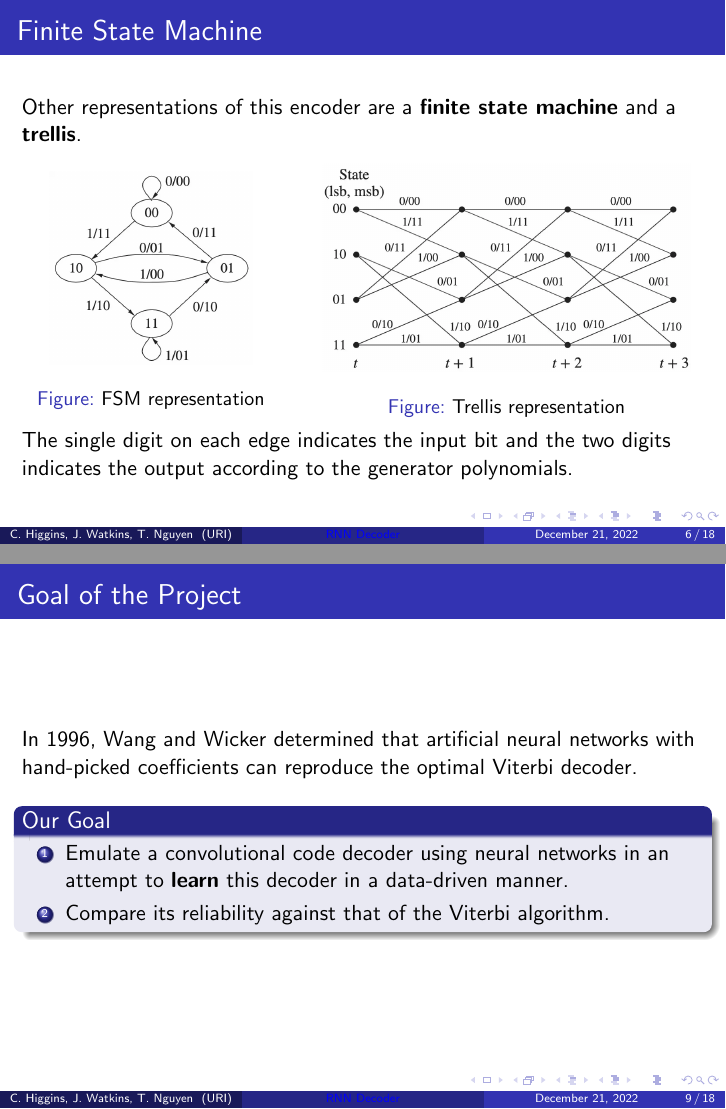
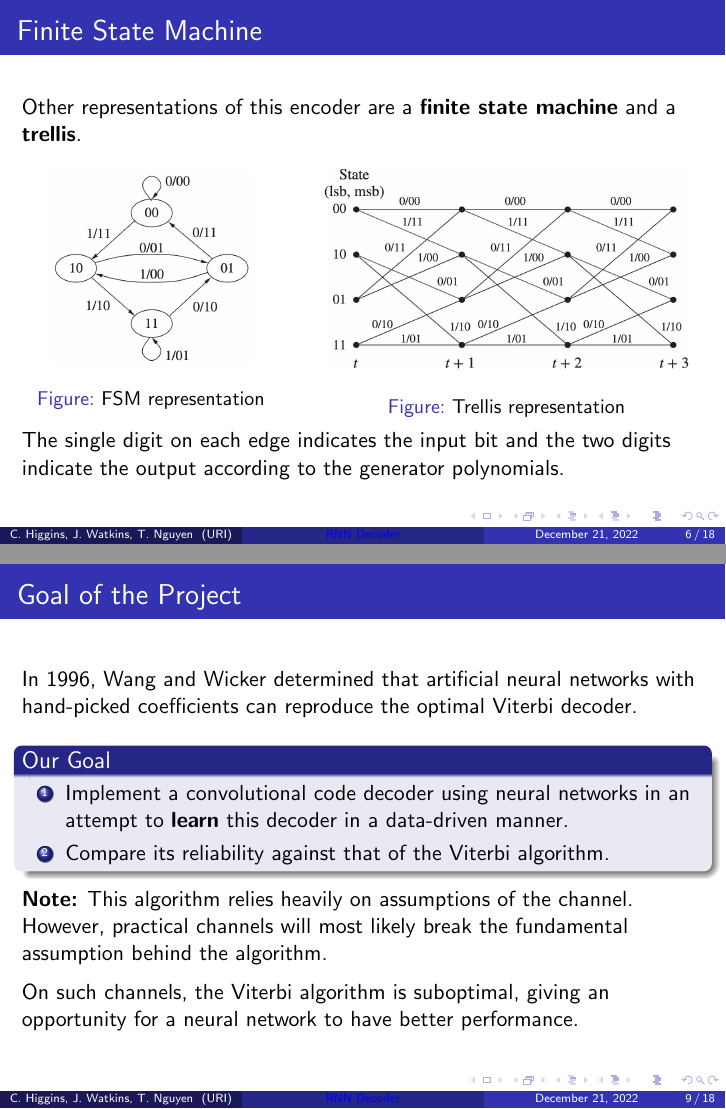
Before and after one commit to SupurCalvinHiggins/ml-eec-decoder, LaTeX slides (final_presentation/final_presentation.tex): pages 6 and 9 of 18, joined at a grey line. Compiled offline with pdfLaTeX.

Commit message:
Updated previous slides

```diff
--- a/final_presentation/final_presentation.tex
+++ b/final_presentation/final_presentation.tex
@@ -677,7 +673,7 @@ Other representations of this encoder are a \textbf{finite state machine} and a
 \end{column}
 \end{columns}
 
-The single digit on each edge indicates the input bit and the two digits indicates the output according to the generator polynomials.
+The single digit on each edge indicates the input bit and the two digits indicate the output according to the generator polynomials.
 
 \end{frame}
 
@@ -716,10 +717,16 @@ In 1996, Wang and Wicker determined that artificial neural networks with hand-pi
 
 \begin{block}{Our Goal}
 \begin{enumerate}
-\item Emulate a convolutional code decoder using neural networks in an attempt to \textbf{learn} this decoder in a data-driven manner.
+\item Implement a convolutional code decoder using neural networks in an attempt to \textbf{learn} this decoder in a data-driven manner.
 \item Compare its reliability against that of the Viterbi algorithm.
 \end{enumerate}
 \end{block}
+
+\textbf{Note:} This algorithm relies heavily on assumptions of the channel. However, practical channels will most likely break the fundamental assumption behind the algorithm.
+
+\medskip
+
+On such channels, the Viterbi algorithm is suboptimal, giving an opportunity for a neural network to have better performance.
 
 \end{frame}
 
```
Also changed, not shown: final_presentation/final_presentation.pdf, final_presentation/final_presentation.tex (9 more changed lines).
